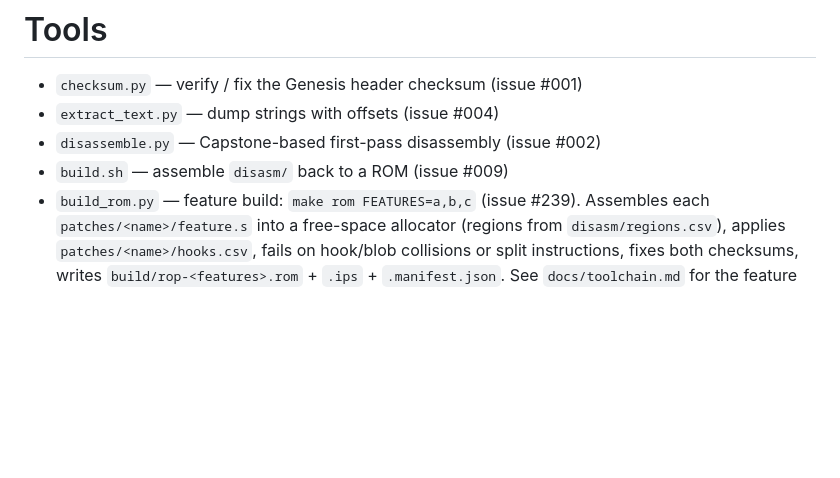
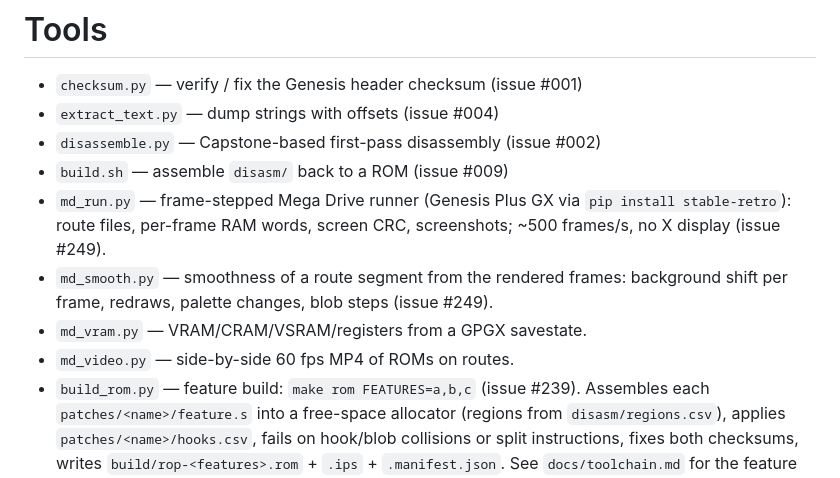
Before and after one commit to Dayset/RoPSegaMD16, a Markdown page: tools/README.md, the part around the change. Rendered like a GitHub page; blank space fills up the shorter version.

```diff
--- a/tools/README.md
+++ b/tools/README.md
@@ -4,6 +4,14 @@
 - `extract_text.py` — dump strings with offsets (issue #004)
 - `disassemble.py` — Capstone-based first-pass disassembly (issue #002)
 - `build.sh` — assemble `disasm/` back to a ROM (issue #009)
+- `md_run.py` — frame-stepped Mega Drive runner (Genesis Plus GX via
+  `pip install stable-retro`): route files, per-frame RAM words, screen
+  CRC, screenshots; ~500 frames/s, no X display (issue #249).
+- `md_smooth.py` — smoothness of a route segment from the rendered
+  frames: background shift per frame, redraws, palette changes, blob
+  steps (issue #249).
+- `md_vram.py` — VRAM/CRAM/VSRAM/registers from a GPGX savestate.
+- `md_video.py` — side-by-side 60 fps MP4 of ROMs on routes.
 - `build_rom.py` — feature build: `make rom FEATURES=a,b,c` (issue #239).
   Assembles each `patches/<name>/feature.s` into a free-space allocator
   (regions from `disasm/regions.csv`), applies `patches/<name>/hooks.csv`,
```
Also changed, not shown: docs/log/2026-11-23.md (added, +5 -0 lines), docs/questions.md (+5 -0 lines), docs/smooth-topdown.md (added, +109 -0 lines), patches/INDEX.md (+6 -0 lines), patches/topdown/README.md (added, +126 -0 lines), docs/img/topdown-vs-original.png (added), 10 other files.
